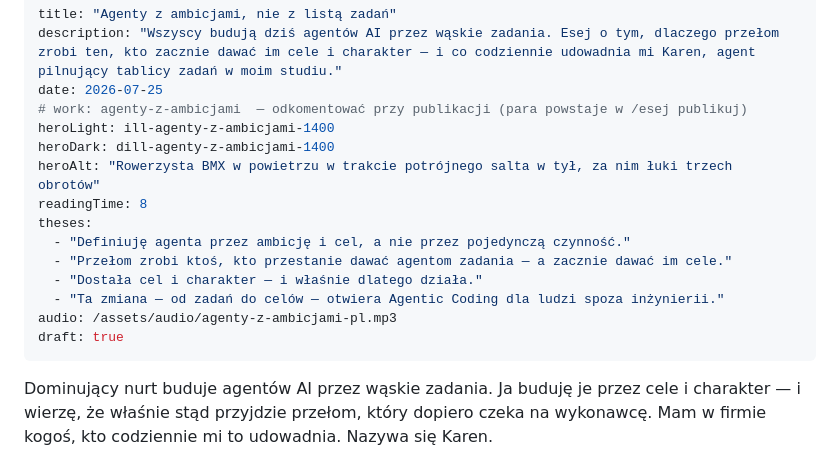
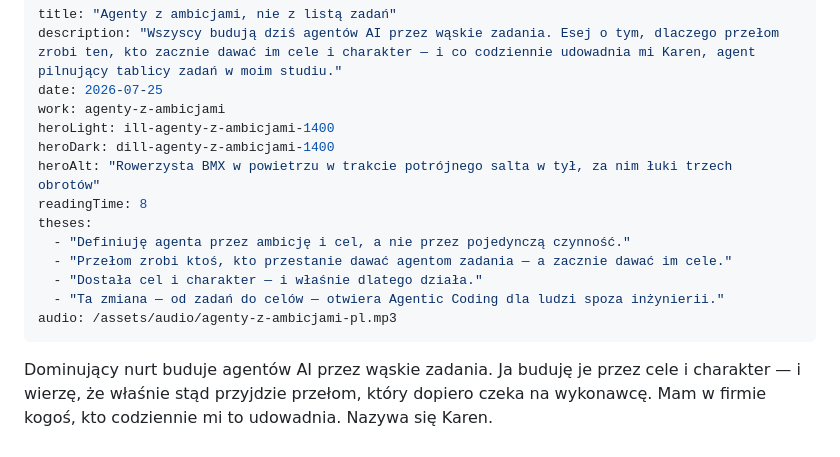
Before and after one commit to artur-paprocki/artur-paprocki.github.io, a Markdown page: src/eseje/agenty-z-ambicjami.md, the part around the change. GitHub-like rendering.

Commit message:
feat(esej): publikacja "Agenty z ambicjami" + "Agents with Ambition"
Co-Authored-By: Claude Opus 5.5 <noreply@anthropic.com>

```diff
--- a/src/eseje/agenty-z-ambicjami.md
+++ b/src/eseje/agenty-z-ambicjami.md
@@ -2,7 +2,7 @@
 title: "Agenty z ambicjami, nie z listą zadań"
 description: "Wszyscy budują dziś agentów AI przez wąskie zadania. Esej o tym, dlaczego przełom zrobi ten, kto zacznie dawać im cele i charakter — i co codziennie udowadnia mi Karen, agent pilnujący tablicy zadań w moim studiu."
 date: 2026-07-25
-# work: agenty-z-ambicjami  — odkomentować przy publikacji (para powstaje w /esej publikuj)
+work: agenty-z-ambicjami
 heroLight: ill-agenty-z-ambicjami-1400
 heroDark: dill-agenty-z-ambicjami-1400
 heroAlt: "Rowerzysta BMX w powietrzu w trakcie potrójnego salta w tył, za nim łuki trzech obrotów"
@@ -13,7 +13,6 @@ theses:
   - "Dostała cel i charakter — i właśnie dlatego działa."
   - "Ta zmiana — od zadań do celów — otwiera Agentic Coding dla ludzi spoza inżynierii."
 audio: /assets/audio/agenty-z-ambicjami-pl.mp3
-draft: true
 ---
 
 Dominujący nurt buduje agentów AI przez wąskie zadania. Ja buduję je przez cele i charakter — i wierzę, że właśnie stąd przyjdzie przełom, który dopiero czeka na wykonawcę. Mam w firmie kogoś, kto codziennie mi to udowadnia. Nazywa się Karen.
```
Also changed, not shown: src/essays/agents-with-ambition.md (+1 -2 lines).
